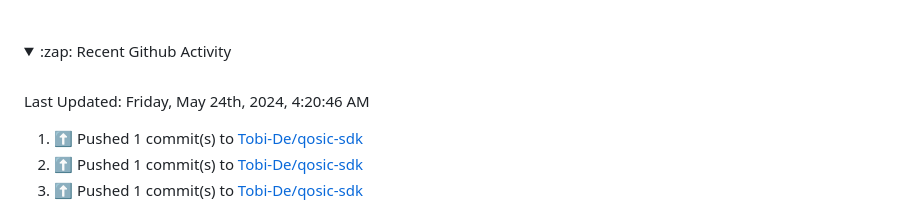
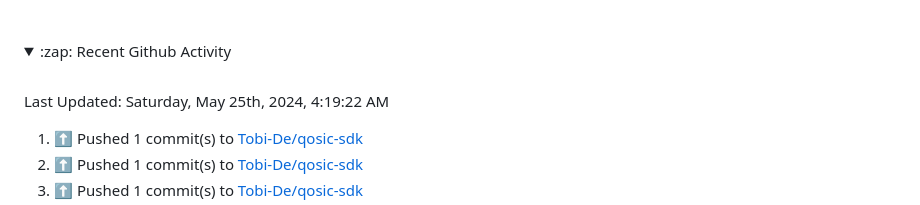
Before and after one commit to Tobi-De/Tobi-De, a Markdown page: README.md, the part around the change. GitHub-like rendering; folded sections open.

Commit message:
⚡ Update README with the recent activity

```diff
--- a/README.md
+++ b/README.md
@@ -75,7 +75,7 @@ My latest publications:
 <br>
 
  <!--RECENT_ACTIVITY:last_update-->
-Last Updated: Friday, May 24th, 2024, 4:20:46 AM
+Last Updated: Saturday, May 25th, 2024, 4:19:22 AM
  <!--RECENT_ACTIVITY:last_update_end-->
 
  <!--RECENT_ACTIVITY:start-->
```
